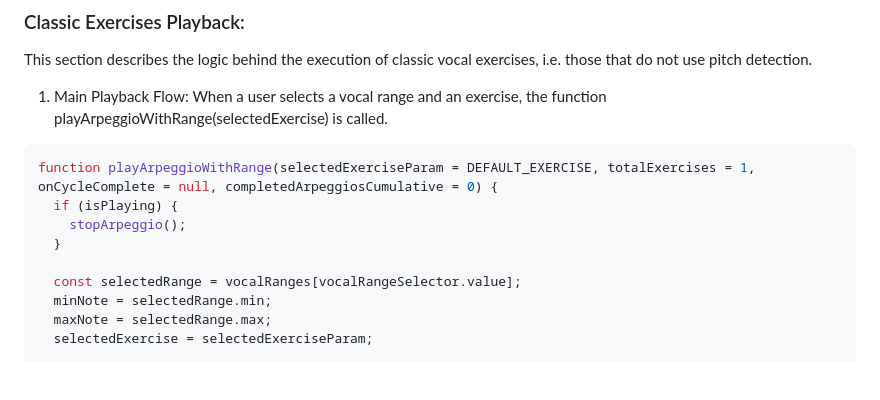
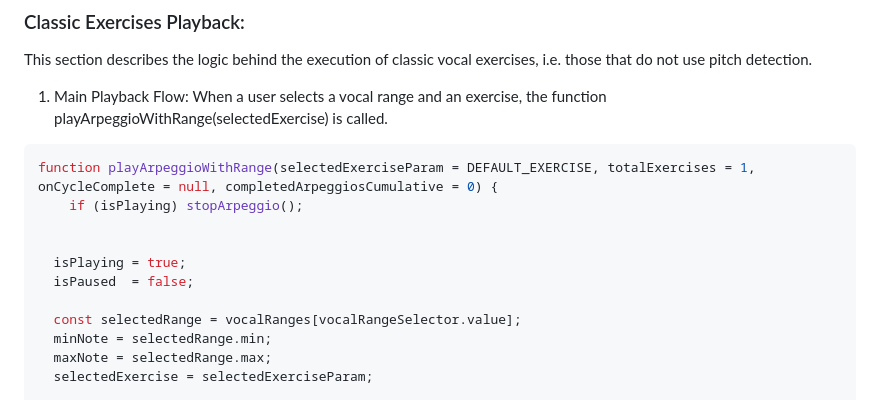
Before and after one commit to vennanna/Vocal-Warmup-Tool, a Markdown page: README.md, the part around the change. Rendered like a GitHub page; blank space fills up the shorter version.

````diff
--- a/README.md
+++ b/README.md
@@ -132,9 +132,11 @@ This section describes the logic behind the execution of classic vocal exercises
 1. Main Playback Flow: When a user selects a vocal range and an exercise, the function playArpeggioWithRange(selectedExercise) is called.
 ```bash
 function playArpeggioWithRange(selectedExerciseParam = DEFAULT_EXERCISE, totalExercises = 1, onCycleComplete = null, completedArpeggiosCumulative = 0) {
-  if (isPlaying) {
-    stopArpeggio();
-  }
+    if (isPlaying) stopArpeggio();
+
+
+  isPlaying = true;
+  isPaused  = false;
 
   const selectedRange = vocalRanges[vocalRangeSelector.value];
   minNote = selectedRange.min;
````
